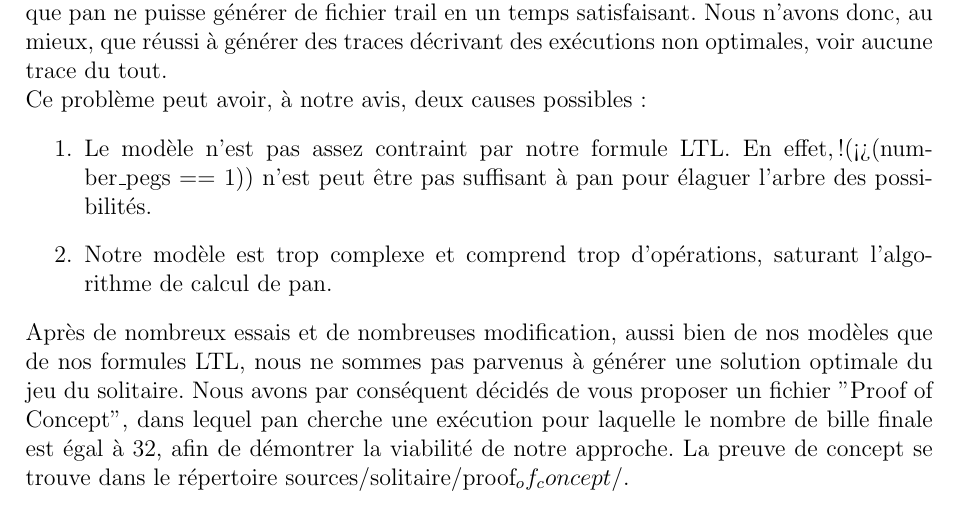
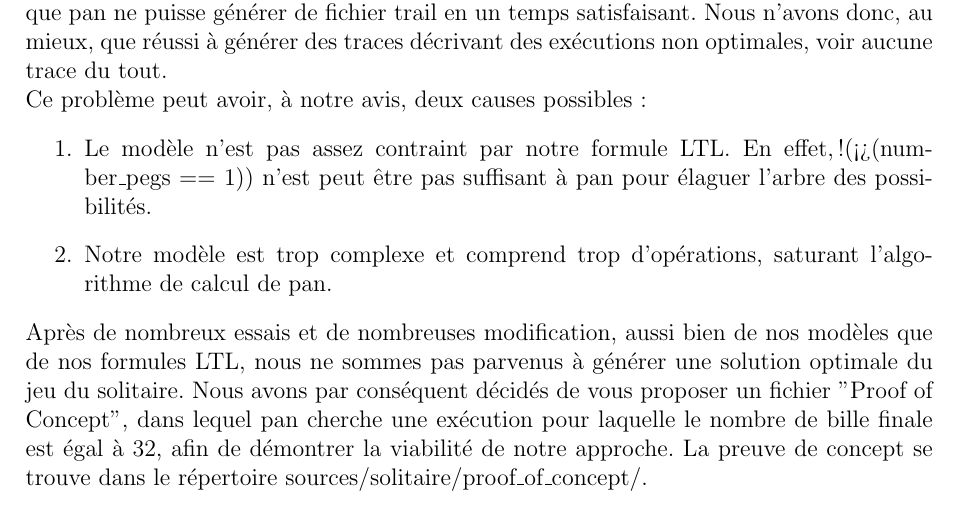
Before and after one commit to Romsou/Projet_Promela, a LaTeX document (rapport/rapport.tex): part of page 4 of 5, cut so that both start at the same text. Compiled offline with pdfLaTeX.

Commit message:
Finalisation du rapport

```diff
--- a/rapport/rapport.tex
+++ b/rapport/rapport.tex
@@ -124,7 +124,7 @@ Ce problème peut avoir, à notre avis, deux causes possibles:
 \end{enumerate}
 
 Après de nombreux essais et de nombreuses modification, aussi bien de nos modèles que de nos formules LTL, nous ne sommes pas parvenus à générer une solution optimale du jeu du solitaire.
-Nous avons par conséquent décidés de vous proposer un fichier "Proof of Concept", dans lequel pan cherche une exécution pour laquelle le nombre de bille finale est égal à 32, afin de démontrer la viabilité de notre approche. La preuve de concept se trouve dans le répertoire sources/solitaire/proof_of_concept/.
+Nous avons par conséquent décidés de vous proposer un fichier "Proof of Concept", dans lequel pan cherche une exécution pour laquelle le nombre de bille finale est égal à 32, afin de démontrer la viabilité de notre approche. La preuve de concept se trouve dans le répertoire sources/solitaire/proof\_of\_concept/.
 
 \subsection{Gestion d'autres plateaux}
 
```
Also changed, not shown: rapport/rapport.pdf.
